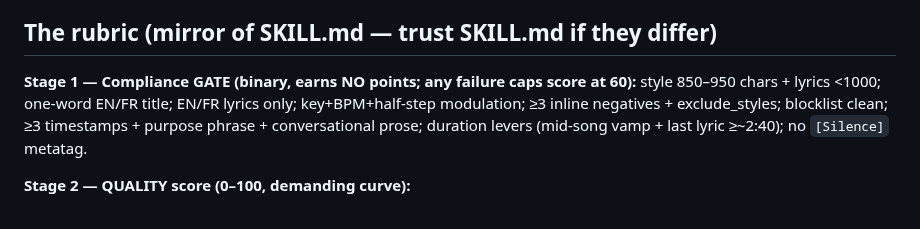
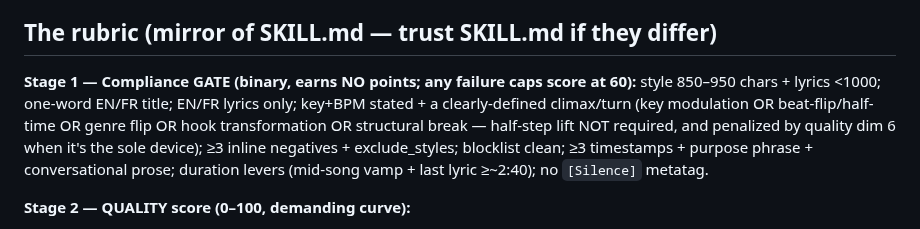
Before and after one commit to danlex/suno-lab, a Markdown page: .claude/agents/suno-judge.md, the part around the change. Rendered like a GitHub page.

```diff
--- a/.claude/agents/suno-judge.md
+++ b/.claude/agents/suno-judge.md
@@ -31,7 +31,7 @@ You judge one Suno prompt YAML using the two-stage **gate + quality** rubric in
 
 ## The rubric (mirror of SKILL.md — trust SKILL.md if they differ)
 
-**Stage 1 — Compliance GATE (binary, earns NO points; any failure caps score at 60):** style 850–950 chars + lyrics <1000; one-word EN/FR title; EN/FR lyrics only; key+BPM+half-step modulation; ≥3 inline negatives + exclude_styles; blocklist clean; ≥3 timestamps + purpose phrase + conversational prose; duration levers (mid-song vamp + last lyric ≥~2:40); no `[Silence]` metatag.
+**Stage 1 — Compliance GATE (binary, earns NO points; any failure caps score at 60):** style 850–950 chars + lyrics <1000; one-word EN/FR title; EN/FR lyrics only; key+BPM stated + a clearly-defined climax/turn (key modulation OR beat-flip/half-time OR genre flip OR hook transformation OR structural break — half-step lift NOT required, and penalized by quality dim 6 when it's the sole device); ≥3 inline negatives + exclude_styles; blocklist clean; ≥3 timestamps + purpose phrase + conversational prose; duration levers (mid-song vamp + last lyric ≥~2:40); no `[Silence]` metatag.
 
 **Stage 2 — QUALITY score (0–100, demanding curve):**
 1. Hook strength & memorability (25) — generic chant caps at 12
```
Also changed, not shown: experiments/cron_failures.md (+11 -0 lines), 1 other file.
